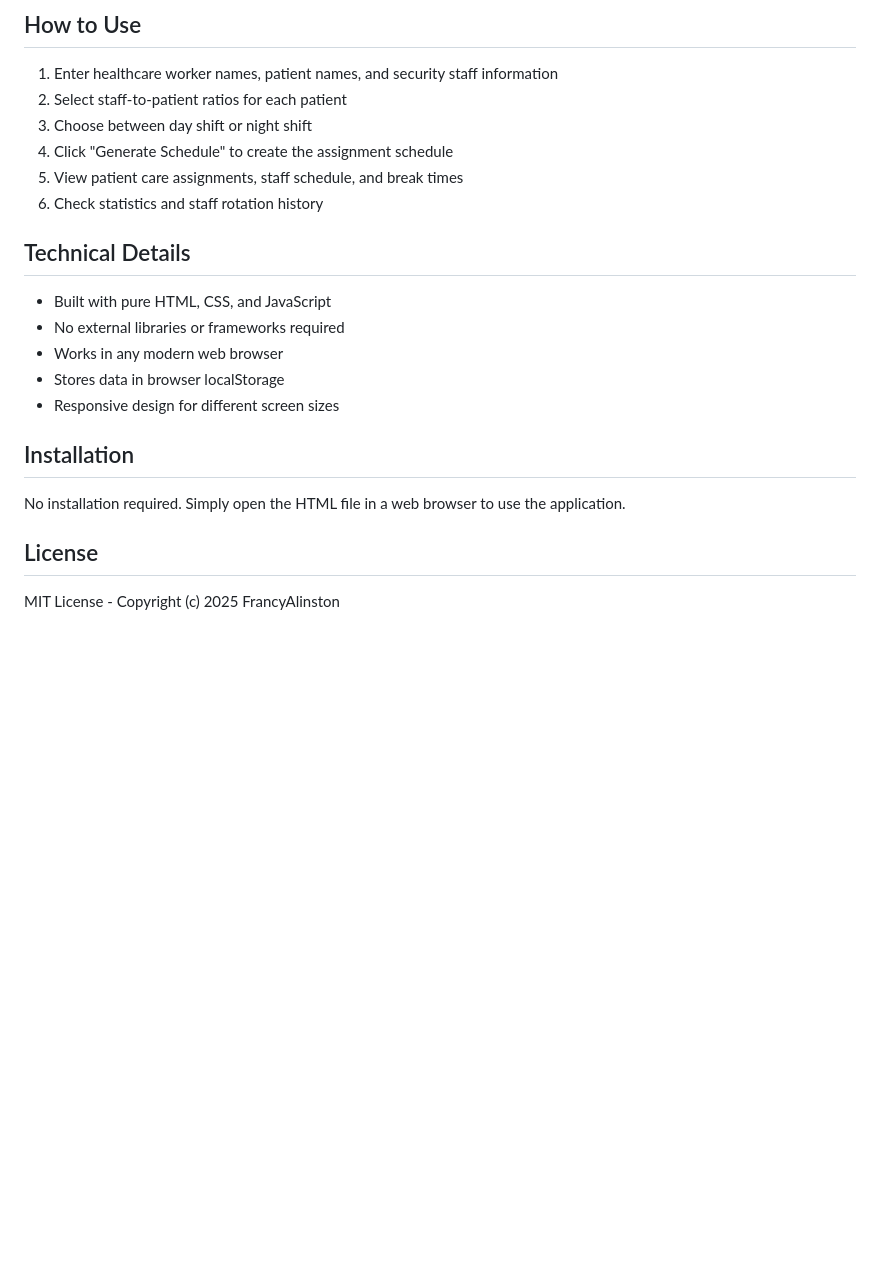
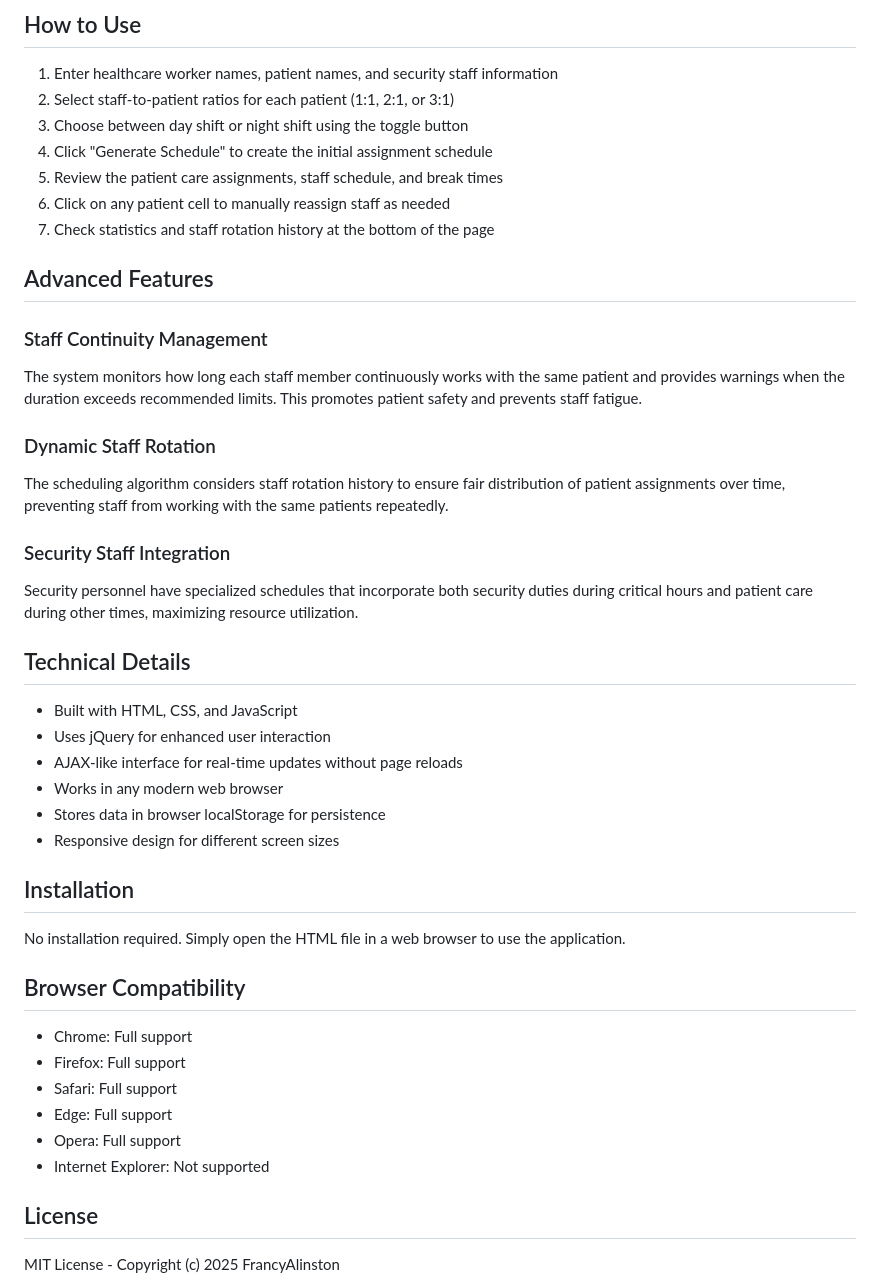
Before and after one commit to FrancyAlinston/PatientCareSchedule, a Markdown page: README.md, the part around the change printed below. Drawn GitHub-style; blank space fills up the shorter version.

Commit message:
Enhance README.md: update version info, improve feature descriptions, and add advanced features section for better clarity and usability

```diff
--- a/README.md
+++ b/README.md
@@ -44,23 +53,45 @@ The Patient Care Schedule Generator is a web-based application designed to autom
 ## How to Use
 
 1. Enter healthcare worker names, patient names, and security staff information
-2. Select staff-to-patient ratios for each patient
-3. Choose between day shift or night shift
-4. Click "Generate Schedule" to create the assignment schedule
-5. View patient care assignments, staff schedule, and break times
-6. Check statistics and staff rotation history
+2. Select staff-to-patient ratios for each patient (1:1, 2:1, or 3:1)
+3. Choose between day shift or night shift using the toggle button
+4. Click "Generate Schedule" to create the initial assignment schedule
+5. Review the patient care assignments, staff schedule, and break times
+6. Click on any patient cell to manually reassign staff as needed
+7. Check statistics and staff rotation history at the bottom of the page
+
+## Advanced Features
+
+### Staff Continuity Management
+The system monitors how long each staff member continuously works with the same patient and provides warnings when the duration exceeds recommended limits. This promotes patient safety and prevents staff fatigue.
+
+### Dynamic Staff Rotation
+The scheduling algorithm considers staff rotation history to ensure fair distribution of patient assignments over time, preventing staff from working with the same patients repeatedly.
+
+### Security Staff Integration
+Security personnel have specialized schedules that incorporate both security duties during critical hours and patient care during other times, maximizing resource utilization.
 
 ## Technical Details
 
-- Built with pure HTML, CSS, and JavaScript
-- No external libraries or frameworks required
+- Built with HTML, CSS, and JavaScript
+- Uses jQuery for enhanced user interaction
+- AJAX-like interface for real-time updates without page reloads
 - Works in any modern web browser
-- Stores data in browser localStorage
+- Stores data in browser localStorage for persistence
 - Responsive design for different screen sizes
 
 ## Installation
 
 No installation required. Simply open the HTML file in a web browser to use the application.
+
+## Browser Compatibility
+
+- Chrome: Full support
+- Firefox: Full support
+- Safari: Full support
+- Edge: Full support
+- Opera: Full support
+- Internet Explorer: Not supported
 
 ## License
 
```
Also changed, not shown: other parts of README.md (+33 -8 lines).
